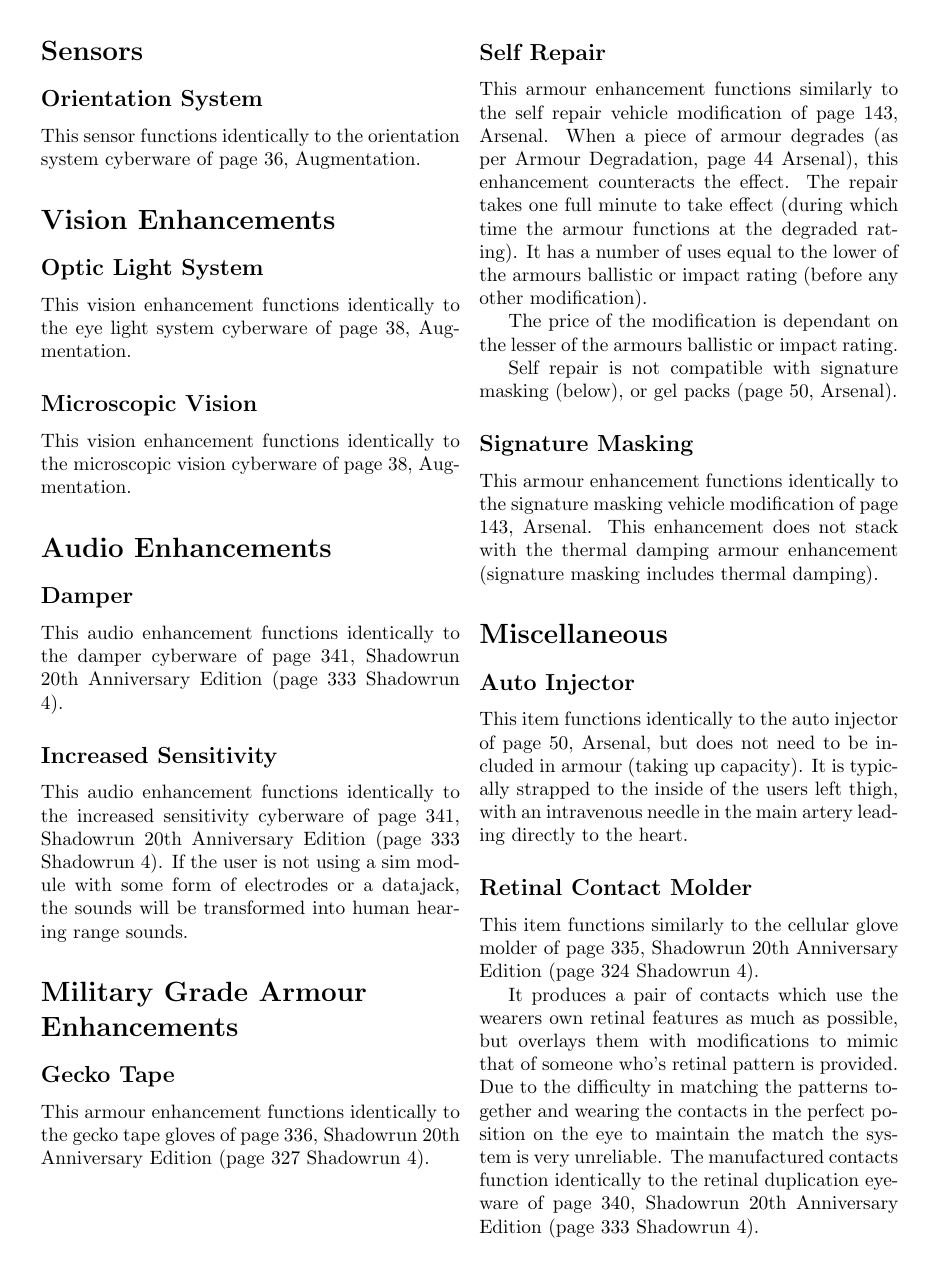
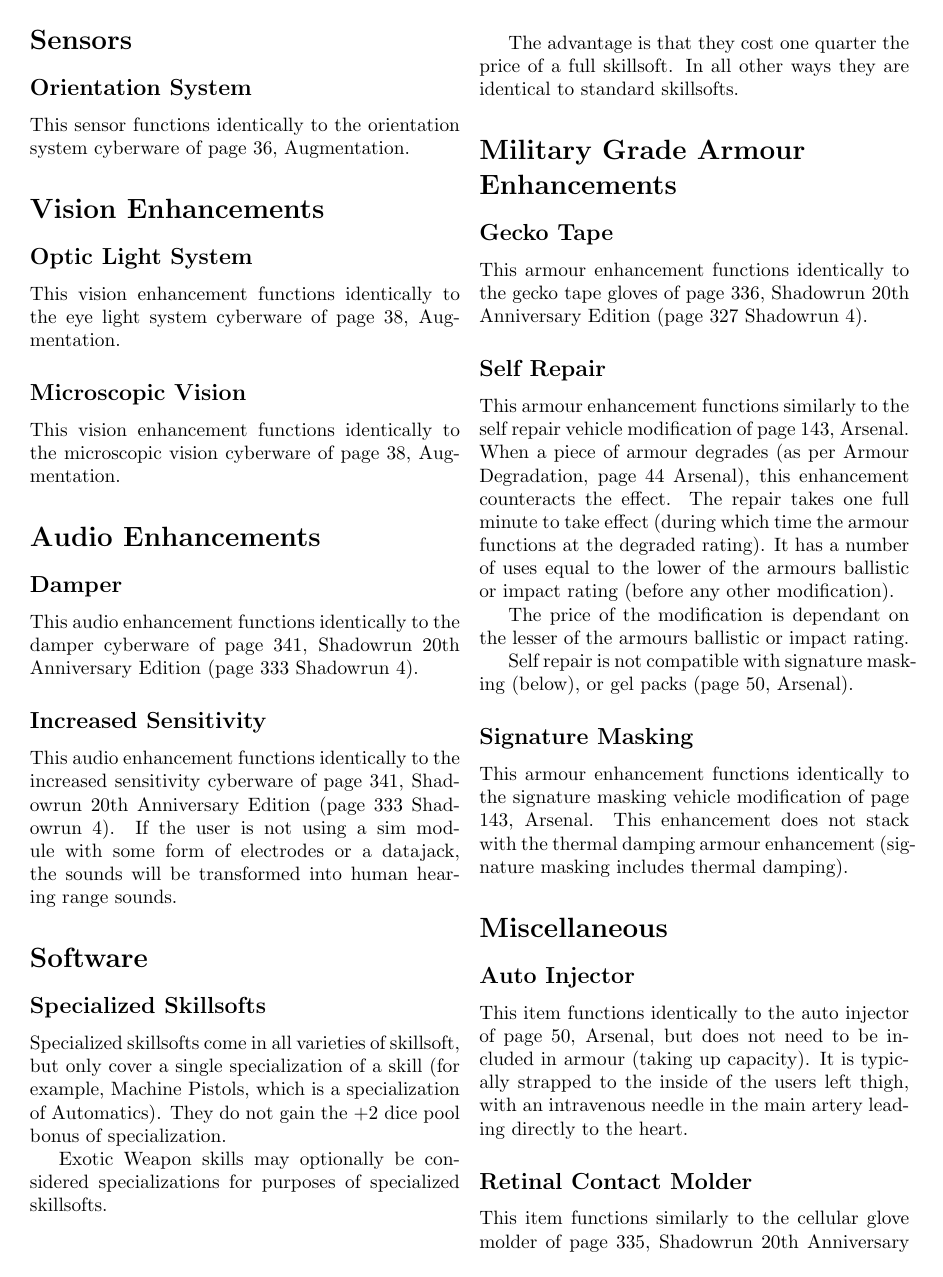
Before and after one commit to geemoo/Shadowrun, a LaTeX document (options/gear.tex): page 1 of 3. Compiled offline with pdfLaTeX.

Commit message:
Options: Gear:  Added specialized skillsofts.

```diff
--- a/options/gear.tex
+++ b/options/gear.tex
@@ -7,7 +7,7 @@
 
 \usepackage{array,supertabular}
 \usepackage[british]{babel}
-\usepackage[letterpaper,margin=3cm,marginratio=1:1]{geometry}
+\usepackage[letterpaper,margin=2.8cm,marginratio=1:1]{geometry}
 \usepackage{layouts}
 \usepackage{amssymb}
 
@@ -45,6 +45,20 @@
 \subsection*{Increased Sensitivity}
 
 This audio enhancement functions identically to the increased sensitivity cyberware of page 341, Shadowrun 20th Anniversary Edition (page 333 Shadowrun 4).  If the user is not using a sim module with some form of electrodes or a datajack, the sounds will be transformed into human hearing range sounds.
+
+\section*{Software}
+\subsection*{Specialized Skillsofts}
+
+Specialized skillsofts come in all varieties of skillsoft, but only
+cover a single specialization of a skill (for example, Machine
+Pistols, which is a specialization of Automatics).  They do not gain the +2
+dice pool bonus of specialization.
+
+Exotic Weapon skills may optionally be considered specializations for
+purposes of specialized skillsofts.
+
+The advantage is that they cost one quarter the price of a full
+skillsoft.  In all other ways they are identical to standard skillsofts.
 
 \section*{Military Grade Armour \newline Enhancements}
 
```
Also changed, not shown: options/gear.tex (2 more changed lines).
